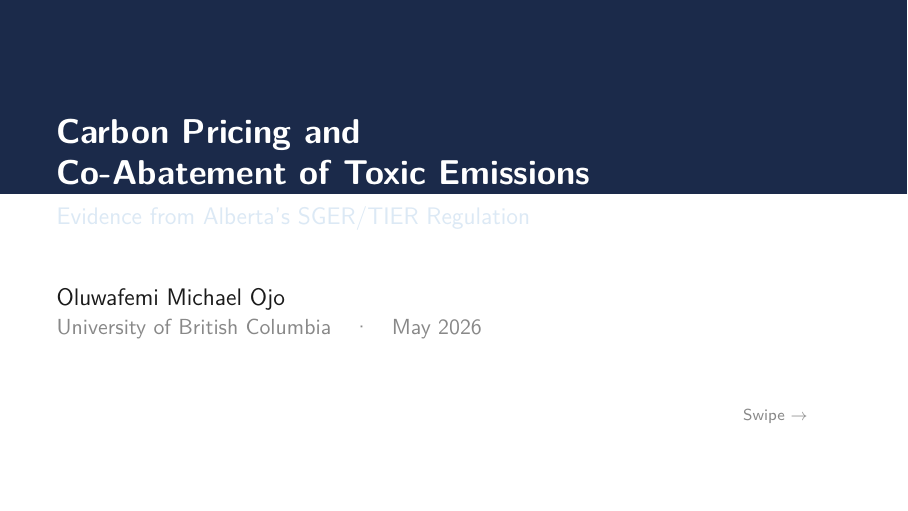
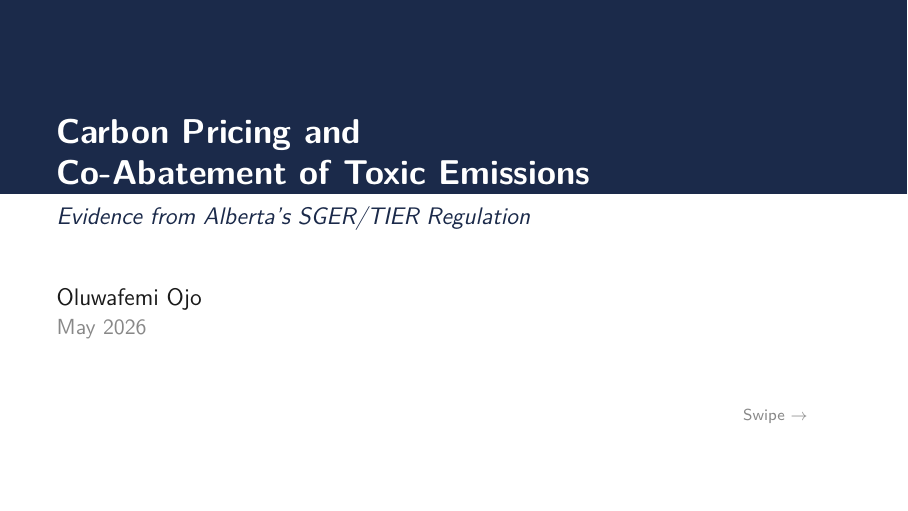
Before and after one commit to oluwafemiojo/Carbon-Pricing-and-Co-Abatement-of-Toxic-Emissions-Evidence-from-Alberta, LaTeX slides (paper/slides.tex): page 1 of 12. Compiled offline with pdfLaTeX.

Commit message:
fix: title slide — subtitle visible, name & affiliation updated
- Subtitle now navy italic on white (was LightBlue-on-white = invisible)
- Name: Oluwafemi Ojo (removed middle name)
- Removed university affiliation (personal project)

Co-Authored-By: Claude Sonnet 4.6 <noreply@anthropic.com>

```diff
--- a/paper/slides.tex
+++ b/paper/slides.tex
@@ -107,11 +107,11 @@
 {\color{white}\Large\textbf{Carbon Pricing and\\[4pt]
 Co-Abatement of Toxic Emissions}}\par
 \vspace{0.5em}
-{\color{LightBlue}\normalsize Evidence from Alberta's SGER/TIER Regulation}\par
+{\color{Navy}\normalsize\textit{Evidence from Alberta's SGER/TIER Regulation}}\par
 
 \vspace{2.2em}
-{\color{DarkText}\normalsize Oluwafemi Michael Ojo}\par
-{\color{MidGray}\small University of British Columbia\quad·\quad May 2026}\par
+{\color{DarkText}\normalsize Oluwafemi Ojo}\par
+{\color{MidGray}\small May 2026}\par
 
 \vfill
 \hfill\textcolor{MidGray}{\scriptsize Swipe \(\rightarrow\)}
```
Also changed, not shown: paper/slides.pdf.
